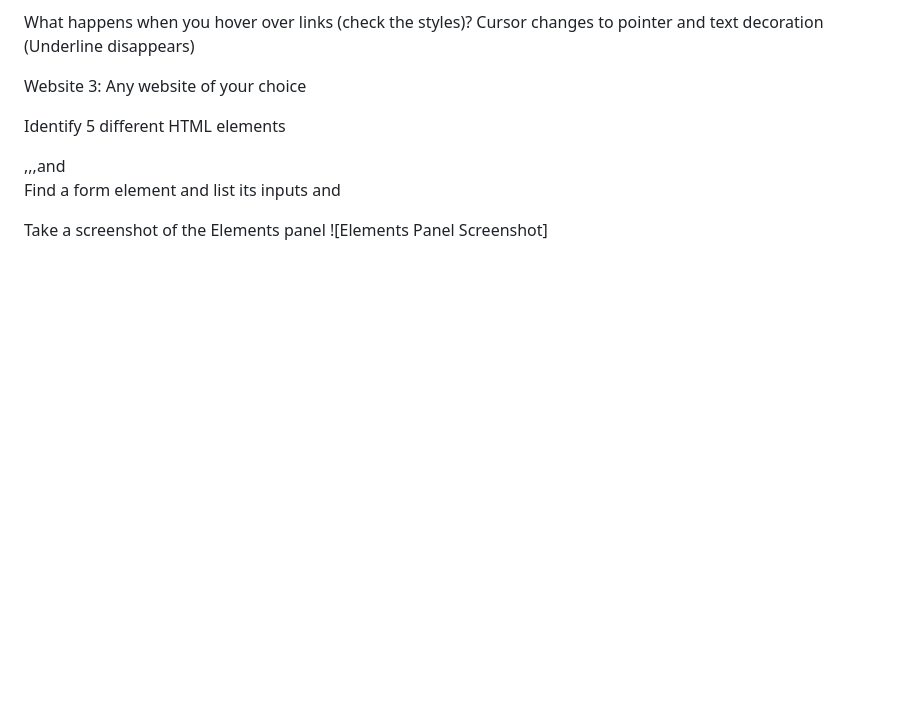
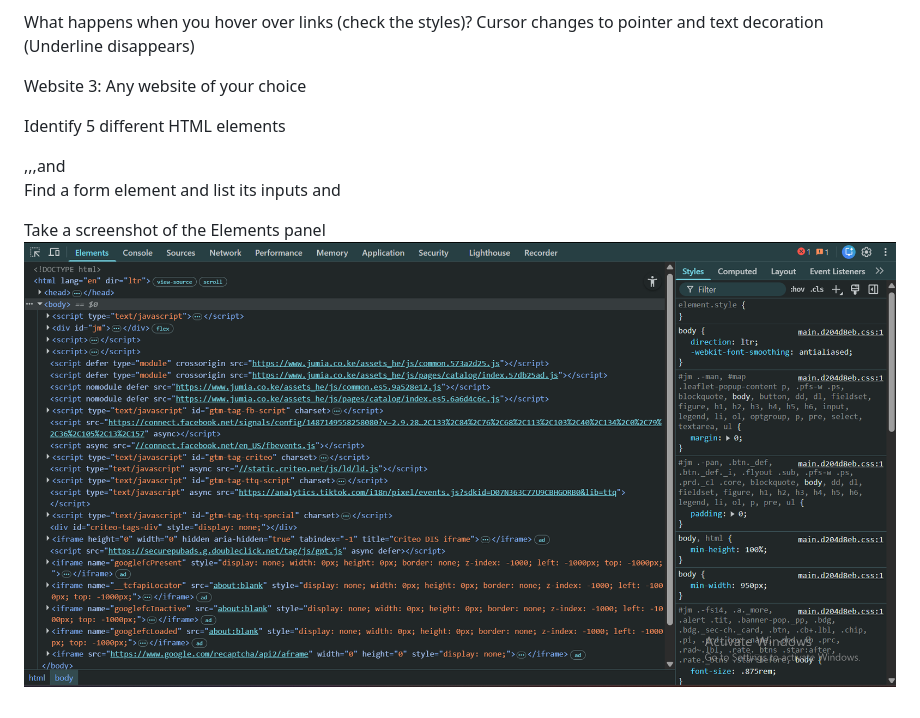
Before and after one commit to denzelanyiko3-source/iyf-s10-week-01-denzelanyiko3-source, a Markdown page: devtools-exploration.md, the part around the change. Drawn GitHub-style; pictures changed too: images/Elements.png (added); blank space fills up the shorter version.

Commit message:
Update images and devtools-exploration.md

```diff
--- a/devtools-exploration.md
+++ b/devtools-exploration.md
@@ -30,4 +30,4 @@ Find a form element and list its inputs
 <input type="text">and<button>
 
 Take a screenshot of the Elements panel
-![Elements Panel Screenshot]
+![Elements Panel Screenshot](images/Elements.png)
```
